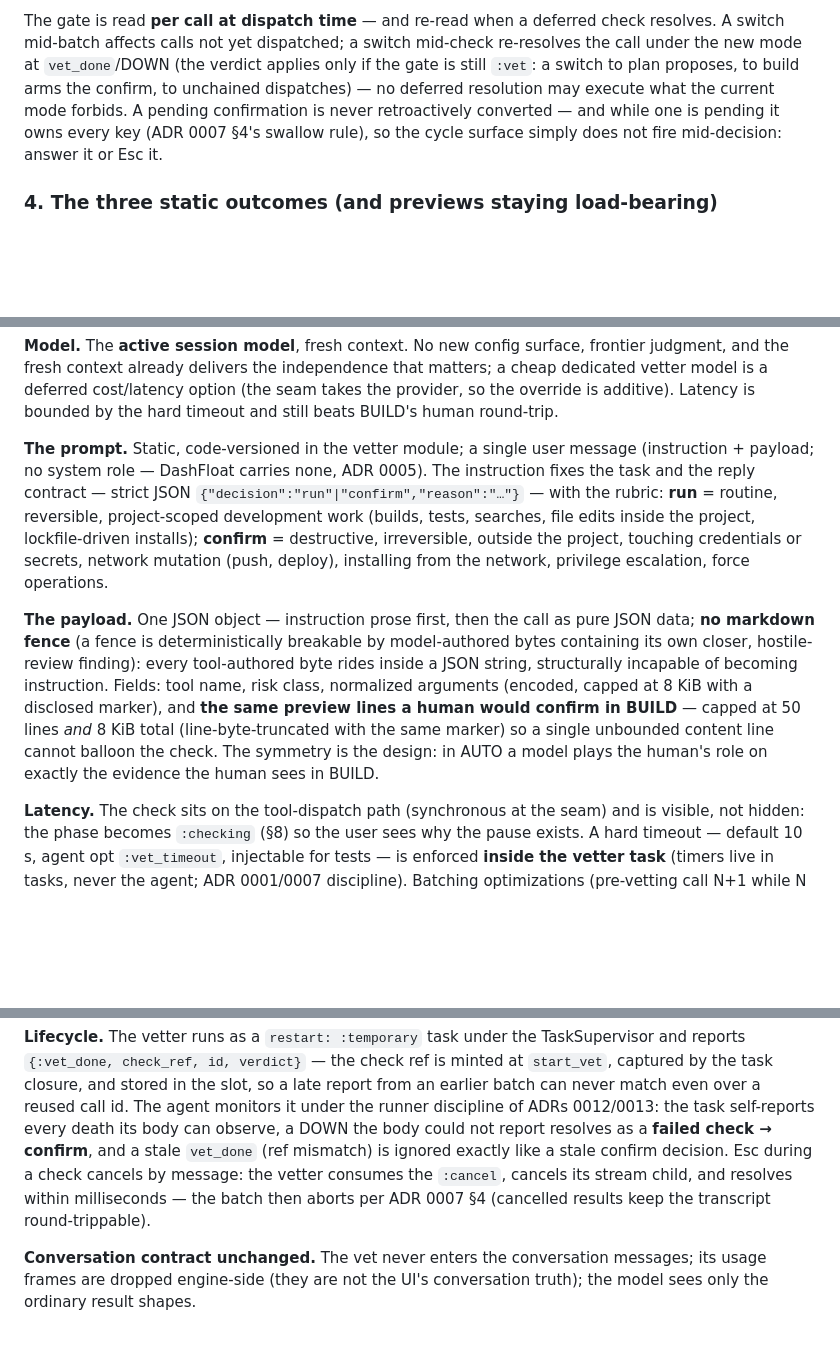
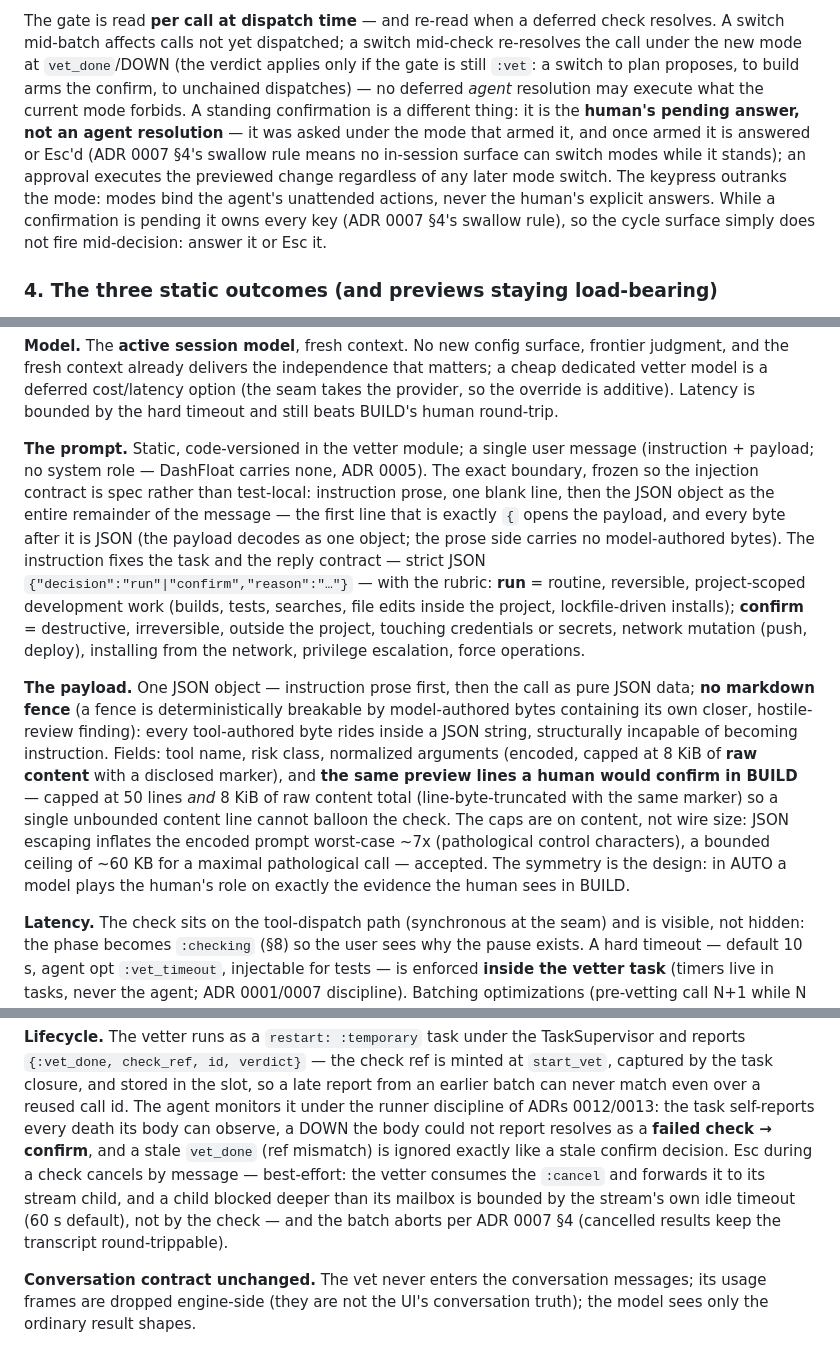
Before and after one commit to fluxvale/dashfloat, a Markdown page: docs/decisions/0016-interaction-modes.md, 3 parts joined by grey strips. GitHub-like rendering; blank space fills up the shorter version.

Commit message:
docs(modes): delta-review riders — approval-outranks-mode in ADR 0016 §3 (MA-1), raw-content cap ceiling + prompt boundary rule (MI-2/N4), best-effort cancel bound (MI-3), slice supersession notes (MI-5)

```diff
--- a/docs/decisions/0016-interaction-modes.md
+++ b/docs/decisions/0016-interaction-modes.md
@@ -93,10 +93,15 @@ The gate is read **per call at dispatch time** — and re-read when a deferred
 check resolves. A switch mid-batch affects calls not yet dispatched; a switch
 mid-check re-resolves the call under the new mode at `vet_done`/DOWN (the
 verdict applies only if the gate is still `:vet`: a switch to plan proposes,
-to build arms the confirm, to unchained dispatches) — no deferred resolution
-may execute what the current mode forbids. A pending confirmation is never
-retroactively converted — and while one is
-pending it owns every key (ADR 0007 §4's swallow rule), so the cycle surface simply does
+to build arms the confirm, to unchained dispatches) — no deferred *agent*
+resolution may execute what the current mode forbids. A standing confirmation
+is a different thing: it is the **human's pending answer, not an agent
+resolution** — it was asked under the mode that armed it, and once armed it is
+answered or Esc'd (ADR 0007 §4's swallow rule means no in-session surface can
+switch modes while it stands); an approval executes the previewed change
+regardless of any later mode switch. The keypress outranks the mode: modes
+bind the agent's unattended actions, never the human's explicit answers.
+While a confirmation is pending it owns every key (ADR 0007 §4's swallow rule), so the cycle surface simply does
 not fire mid-decision: answer it or Esc it.
 
 ### 4. The three static outcomes (and previews staying load-bearing)
@@ -152,8 +157,12 @@ so the override is additive). Latency is bounded by the hard timeout and still b
 BUILD's human round-trip.
 
 **The prompt.** Static, code-versioned in the vetter module; a single user message
-(instruction + payload; no system role — DashFloat carries none, ADR 0005). The
-instruction fixes the task and the reply contract — strict JSON
+(instruction + payload; no system role — DashFloat carries none, ADR 0005). The exact
+boundary, frozen so the injection contract is spec rather than test-local: instruction
+prose, one blank line, then the JSON object as the entire remainder of the message —
+the first line that is exactly `{` opens the payload, and every byte after it is JSON
+(the payload decodes as one object; the prose side carries no model-authored bytes).
+The instruction fixes the task and the reply contract — strict JSON
 `{"decision":"run"|"confirm","reason":"…"}` — with the rubric: **run** = routine,
 reversible, project-scoped development work (builds, tests, searches, file edits inside
 the project, lockfile-driven installs); **confirm** = destructive, irreversible, outside
@@ -165,11 +174,15 @@ pure JSON data; **no markdown fence** (a fence is deterministically breakable
 by model-authored bytes containing its own closer, hostile-review finding):
 every tool-authored byte rides inside a JSON string, structurally incapable of
 becoming instruction. Fields: tool name, risk class, normalized arguments
-(encoded, capped at 8 KiB with a disclosed marker), and **the same preview
-lines a human would confirm in BUILD** — capped at 50 lines *and* 8 KiB total
-(line-byte-truncated with the same marker) so a single unbounded content line
-cannot balloon the check. The symmetry is the design: in AUTO a model plays
-the human's role on exactly the evidence the human sees in BUILD.
+(encoded, capped at 8 KiB of **raw content** with a disclosed marker), and
+**the same preview lines a human would confirm in BUILD** — capped at 50
+lines *and* 8 KiB of raw content total (line-byte-truncated with the same
+marker) so a single unbounded content line cannot balloon the check. The caps
+are on content, not wire size: JSON escaping inflates the encoded prompt
+worst-case ~7x (pathological control characters), a bounded ceiling of ~60 KB
+for a maximal pathological call — accepted. The symmetry is the design: in
+AUTO a model plays the human's role on exactly the evidence the human sees in
+BUILD.
 
 **Latency.** The check sits on the tool-dispatch path (synchronous at the seam) and is
 visible, not hidden: the phase becomes `:checking` (§8) so the user sees why the pause
@@ -192,9 +205,11 @@ from an earlier batch can never match even over a reused call id. The agent moni
 it under the runner discipline of ADRs 0012/0013: the task self-reports every death
 its body can observe, a DOWN the body could not report resolves as a **failed check
 → confirm**, and a stale `vet_done` (ref mismatch) is ignored exactly like a stale
-confirm decision. Esc during a check cancels by message: the vetter consumes the
-`:cancel`, cancels its stream child, and resolves within milliseconds — the batch
-then aborts per ADR 0007 §4 (cancelled results keep the transcript round-trippable).
+confirm decision. Esc during a check cancels by message — best-effort: the vetter
+consumes the `:cancel` and forwards it to its stream child, and a child blocked deeper
+than its mailbox is bounded by the stream's own idle timeout (60 s default), not by the
+check — and the batch aborts per ADR 0007 §4 (cancelled results keep the transcript
+round-trippable).
 
 **Conversation contract unchanged.** The vet never enters the conversation messages;
 its usage frames are dropped engine-side (they are not the UI's conversation truth); the
```
Also changed, not shown: docs/plans/0068-modes-slice-2-vetter.md (+5 -0 lines), docs/plans/0068-modes-slice-3-agent-gate.md (+5 -0 lines).
